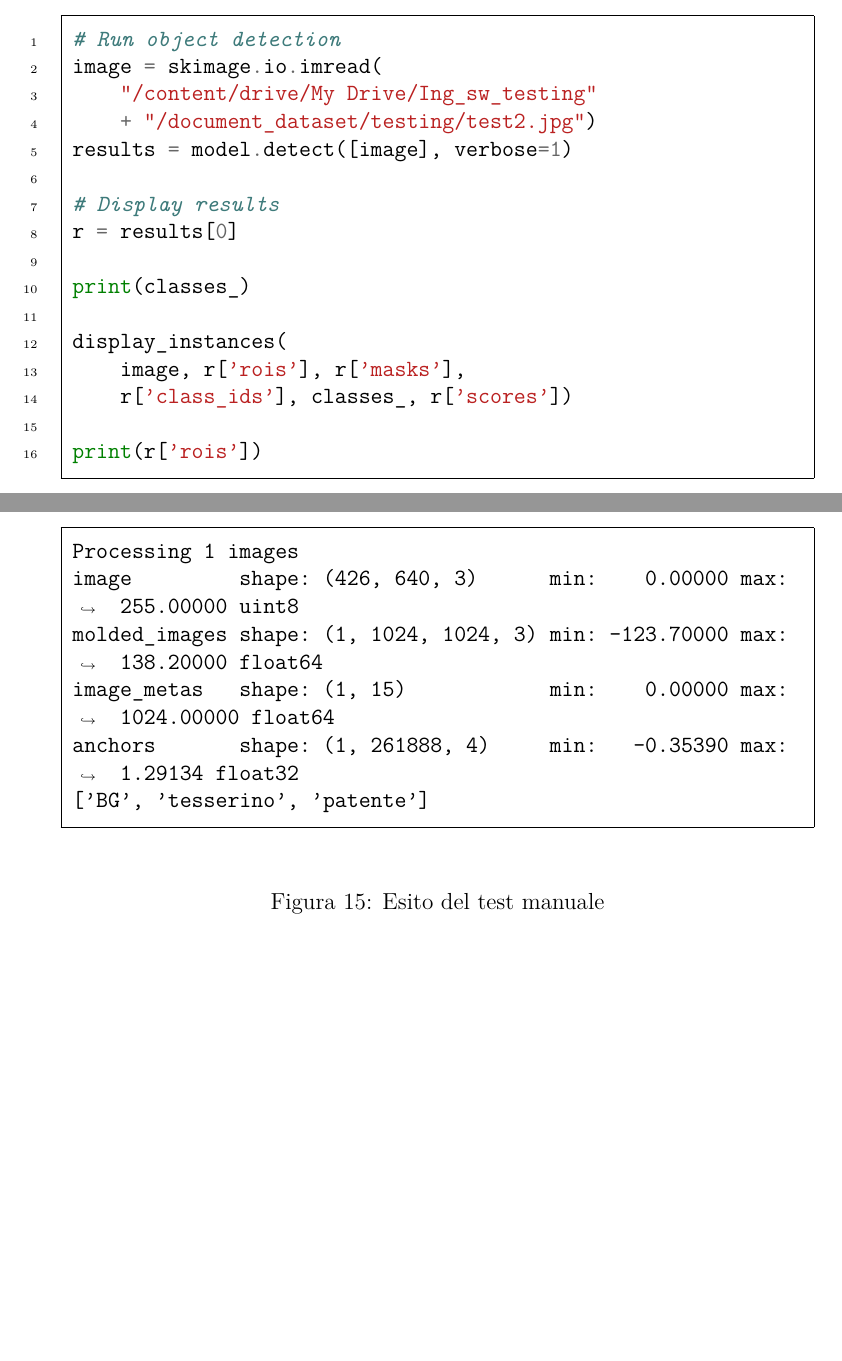
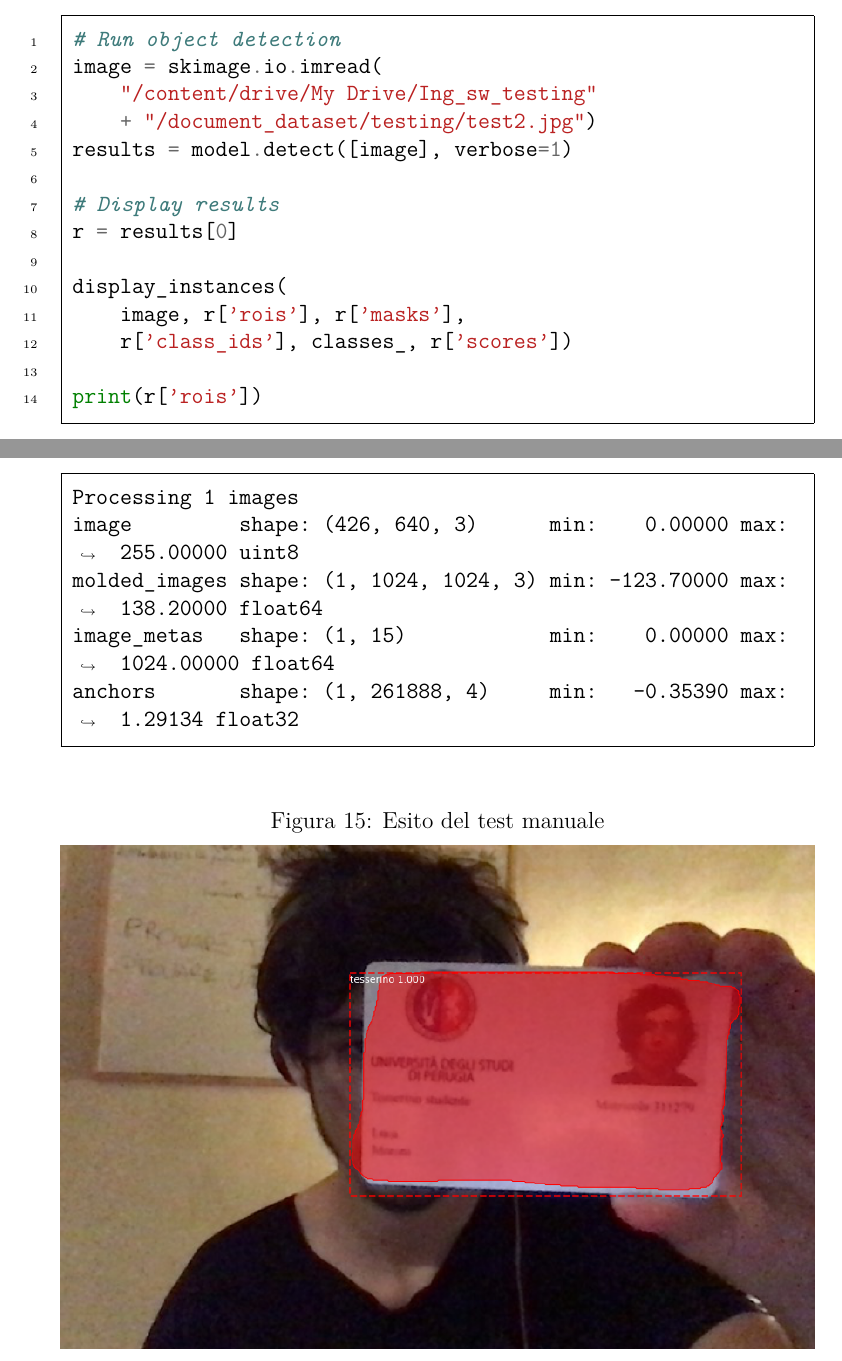
Before and after one commit to Andrew-Wyn/ing_SW_DIL, a LaTeX paper (report/report.tex): two parts of pages 34 and 35 of 36, joined at a grey line, cut so that both start at the same text, the shorter picture padded with empty space. Compiled offline with pdfLaTeX.

Commit message:
Remove debug code in notebook jupyter

```diff
--- a/report/report.tex
+++ b/report/report.tex
@@ -1030,8 +1030,6 @@ results = model.detect([image], verbose=1)
 # Display results
 r = results[0]
 
-print(classes_)
-
 display_instances(
     image, r['rois'], r['masks'],
     r['class_ids'], classes_, r['scores'])
@@ -1049,7 +1047,6 @@ image         shape: (426, 640, 3)      min:    0.00000 max:  255.00000 uint8
 molded_images shape: (1, 1024, 1024, 3) min: -123.70000 max:  138.20000 float64
 image_metas   shape: (1, 15)            min:    0.00000 max: 1024.00000 float64
 anchors       shape: (1, 261888, 4)     min:   -0.35390 max:    1.29134 float32
-['BG', 'tesserino', 'patente']
 \end{minted}
 
 \begin{figure}[H]
```
